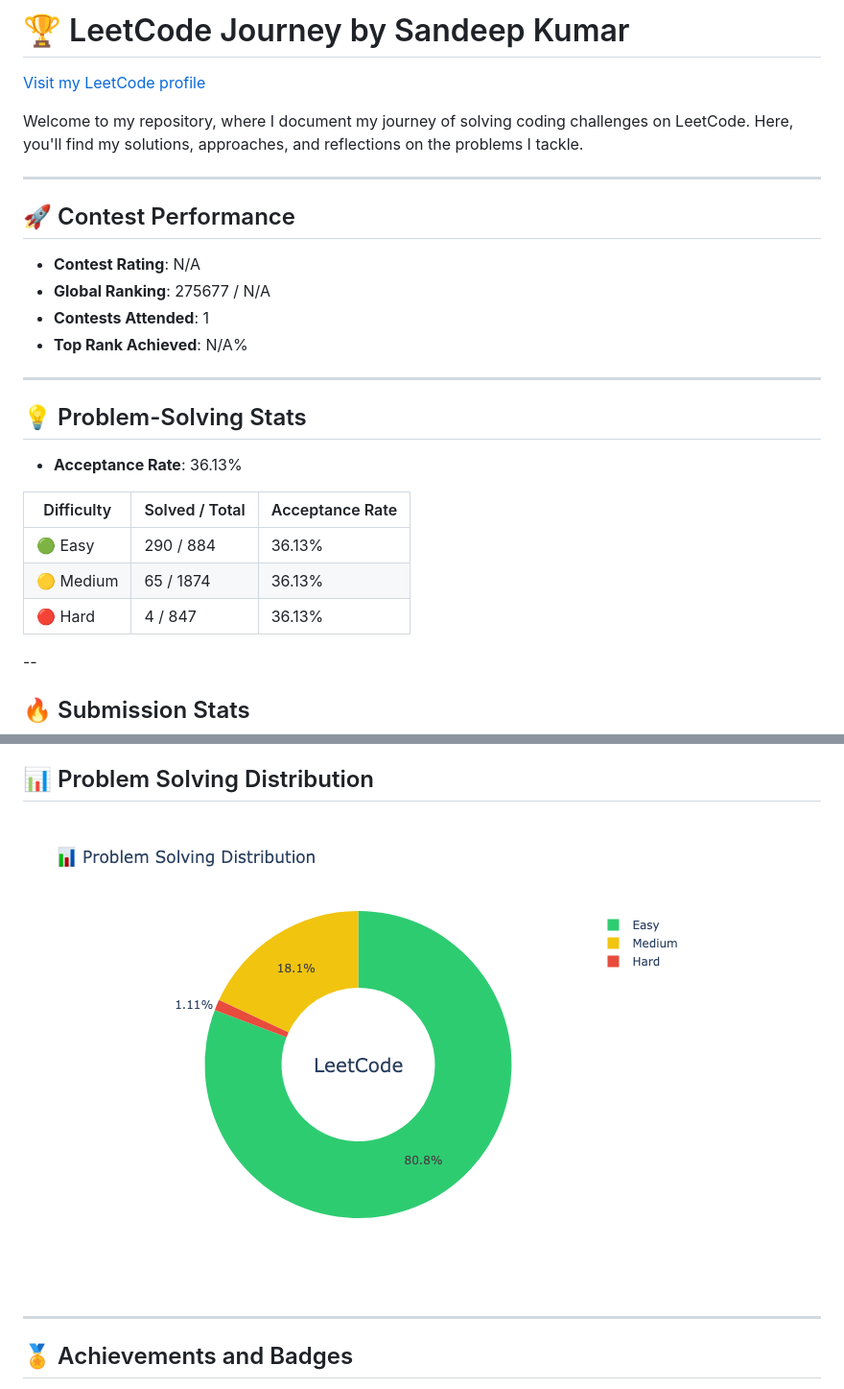
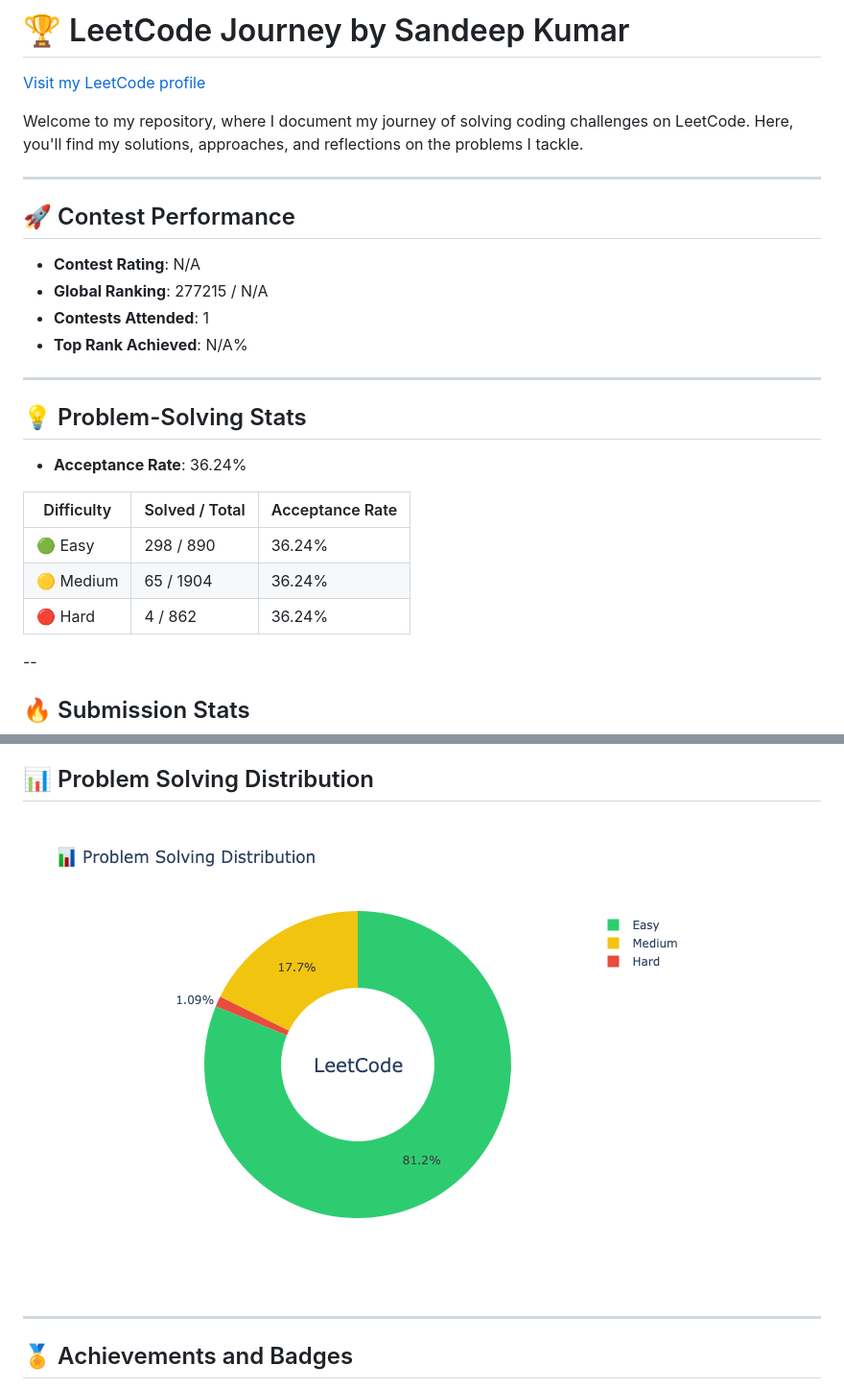
Before and after one commit to sandeepkumar3869/leet-codeby-me, a Markdown page: README.md, 2 parts joined by grey strips. Shown at 96% size. Rendered like a GitHub page; pictures changed too: leetcode_stats.png.

Commit message:
fixed- and updated

```diff
--- a/README.md
+++ b/README.md
@@ -11,18 +11,18 @@ Welcome to my repository, where I document my journey of solving coding challeng
 
 ## 🚀 Contest Performance
 - **Contest Rating**: N/A
-- **Global Ranking**: 275677 / N/A
+- **Global Ranking**: 277215 / N/A
 - **Contests Attended**: 1
 - **Top Rank Achieved**: N/A%
 
 ---
 
 ## 💡 Problem-Solving Stats
-- **Acceptance Rate**: 36.13%
+- **Acceptance Rate**: 36.24%
 |----------------|---------------------|---------------------|----------------|
-| 🟢 Easy        | 290 / 884          | 36.13%              |
-| 🟡 Medium      | 65 / 1874         | 36.13%             |
-| 🔴 Hard        | 4 / 847            | 36.13%             |
+| 🟢 Easy        | 298 / 890          | 36.24%              |
+| 🟡 Medium      | 65 / 1904         | 36.24%             |
+| 🔴 Hard        | 4 / 862            | 36.24%             |
 
 ---
 
@@ -71,20 +71,20 @@ Welcome to my repository, where I document my journey of solving coding challeng
 
 ## 🚀 Contest Performance
 - **Contest Rating**: N/A
-- **Global Ranking**: 275677 / N/A
+- **Global Ranking**: 277215 / N/A
 - **Contests Attended**: 1
 - **Top Rank Achieved**: N/A%
 
 ---
 
 ## 💡 Problem-Solving Stats
-- **Acceptance Rate**: 36.13%
+- **Acceptance Rate**: 36.24%
 
 | Difficulty | Solved / Total | Acceptance Rate |
 |------------|----------------|-----------------|
-| 🟢 Easy        | 290 / 884          | 36.13%              |
-| 🟡 Medium      | 65 / 1874         | 36.13%             |
-| 🔴 Hard        | 4 / 847            | 36.13%             |
+| 🟢 Easy        | 298 / 890          | 36.24%              |
+| 🟡 Medium      | 65 / 1904         | 36.24%             |
+| 🔴 Hard        | 4 / 862            | 36.24%             |
 
 --
 
```
Also changed, not shown: 2 other files.
